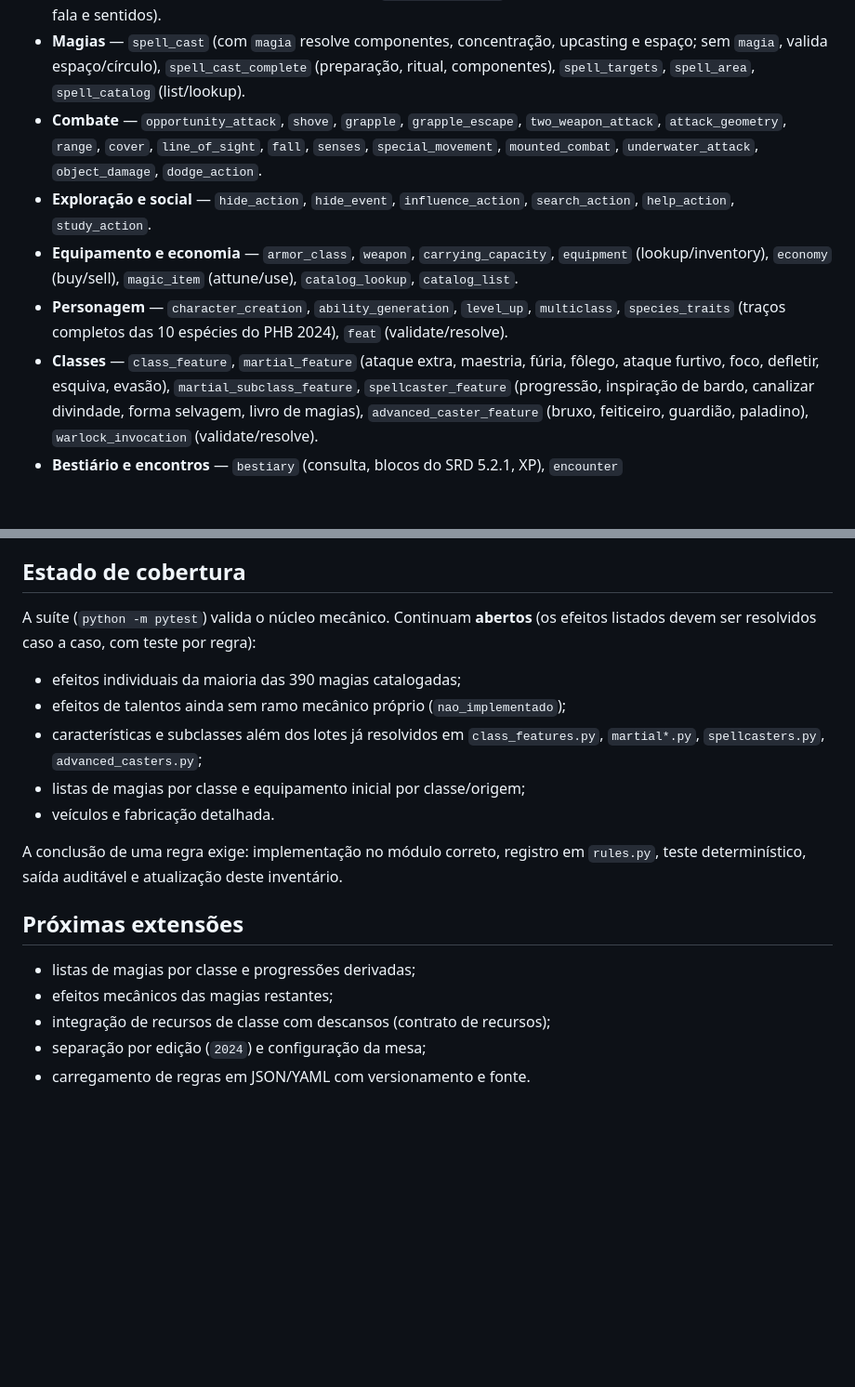
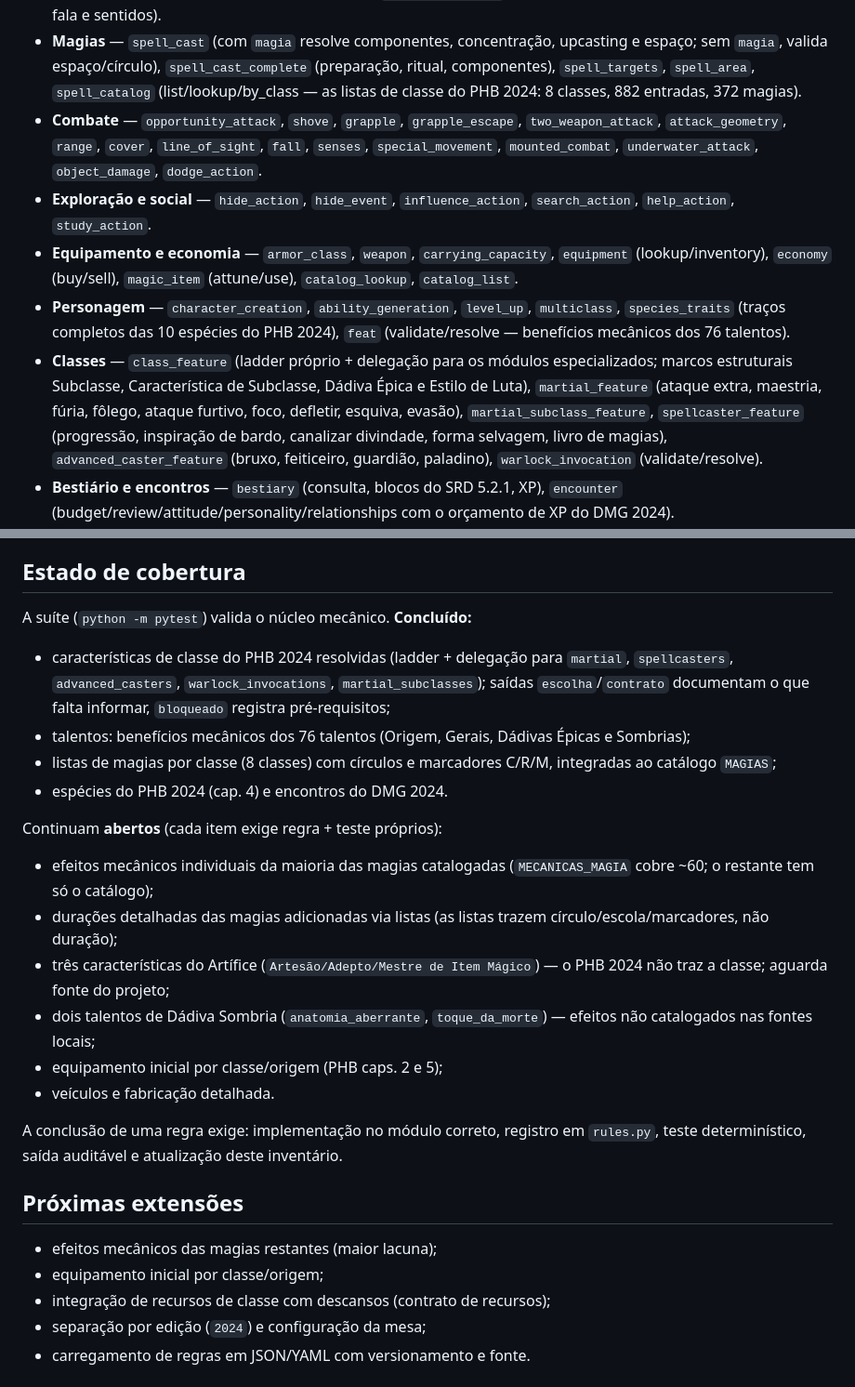
Before and after one commit to vanish994/DND-core, a Markdown page: RULE_ENGINE.md, 2 parts joined by grey strips. Shown at 93% size. Drawn GitHub-style; blank space fills up the shorter version.

Commit message:
docs: atualizar inventario do rule engine (talentos, caracteristicas, listas)
Co-authored-by: arena-agent <297053741+arena-agent@users.noreply.github.com>

```diff
--- a/RULE_ENGINE.md
+++ b/RULE_ENGINE.md
@@ -69,7 +69,8 @@ Famílias registradas em `build_default_engine()` (`rule_engine/rules.py`):
 - **Magias** — `spell_cast` (com `magia` resolve componentes, concentração,
   upcasting e espaço; sem `magia`, valida espaço/círculo), `spell_cast_complete`
   (preparação, ritual, componentes), `spell_targets`, `spell_area`,
-  `spell_catalog` (list/lookup).
+  `spell_catalog` (list/lookup/by_class — as listas de classe do PHB 2024:
+  8 classes, 882 entradas, 372 magias).
 - **Combate** — `opportunity_attack`, `shove`, `grapple`, `grapple_escape`,
   `two_weapon_attack`, `attack_geometry`, `range`, `cover`, `line_of_sight`,
   `fall`, `senses`, `special_movement`, `mounted_combat`, `underwater_attack`,
@@ -81,9 +82,11 @@ Famílias registradas em `build_default_engine()` (`rule_engine/rules.py`):
   (attune/use), `catalog_lookup`, `catalog_list`.
 - **Personagem** — `character_creation`, `ability_generation`, `level_up`,
   `multiclass`, `species_traits` (traços completos das 10 espécies do PHB
-  2024), `feat` (validate/resolve).
-- **Classes** — `class_feature`, `martial_feature` (ataque extra, maestria,
-  fúria, fôlego, ataque furtivo, foco, defletir, esquiva, evasão),
+  2024), `feat` (validate/resolve — benefícios mecânicos dos 76 talentos).
+- **Classes** — `class_feature` (ladder próprio + delegação para os
+  módulos especializados; marcos estruturais Subclasse, Característica de
+  Subclasse, Dádiva Épica e Estilo de Luta), `martial_feature` (ataque extra,
+  maestria, fúria, fôlego, ataque furtivo, foco, defletir, esquiva, evasão),
   `martial_subclass_feature`, `spellcaster_feature` (progressão, inspiração de
   bardo, canalizar divindade, forma selvagem, livro de magias),
   `advanced_caster_feature` (bruxo, feiticeiro, guardião, paladino),
@@ -112,14 +115,29 @@ Famílias registradas em `build_default_engine()` (`rule_engine/rules.py`):
 
 ## Estado de cobertura
 
-A suíte (`python -m pytest`) valida o núcleo mecânico. Continuam **abertos**
-(os efeitos listados devem ser resolvidos caso a caso, com teste por regra):
+A suíte (`python -m pytest`) valida o núcleo mecânico. **Concluído:**
 
-- efeitos individuais da maioria das 390 magias catalogadas;
-- efeitos de talentos ainda sem ramo mecânico próprio (`nao_implementado`);
-- características e subclasses além dos lotes já resolvidos em
-  `class_features.py`, `martial*.py`, `spellcasters.py`, `advanced_casters.py`;
-- listas de magias por classe e equipamento inicial por classe/origem;
+- características de classe do PHB 2024 resolvidas (ladder + delegação para
+  `martial`, `spellcasters`, `advanced_casters`, `warlock_invocations`,
+  `martial_subclasses`); saídas `escolha`/`contrato` documentam o que falta
+  informar, `bloqueado` registra pré-requisitos;
+- talentos: benefícios mecânicos dos 76 talentos (Origem, Gerais, Dádivas
+  Épicas e Sombrias);
+- listas de magias por classe (8 classes) com círculos e marcadores C/R/M,
+  integradas ao catálogo `MAGIAS`;
+- espécies do PHB 2024 (cap. 4) e encontros do DMG 2024.
+
+Continuam **abertos** (cada item exige regra + teste próprios):
+
+- efeitos mecânicos individuais da maioria das magias catalogadas
+  (`MECANICAS_MAGIA` cobre ~60; o restante tem só o catálogo);
+- durações detalhadas das magias adicionadas via listas (as listas trazem
+  círculo/escola/marcadores, não duração);
+- três características do Artífice (`Artesão/Adepto/Mestre de Item Mágico`) —
+  o PHB 2024 não traz a classe; aguarda fonte do projeto;
+- dois talentos de Dádiva Sombria (`anatomia_aberrante`, `toque_da_morte`) —
+  efeitos não catalogados nas fontes locais;
+- equipamento inicial por classe/origem (PHB caps. 2 e 5);
 - veículos e fabricação detalhada.
 
 A conclusão de uma regra exige: implementação no módulo correto, registro em
@@ -127,8 +145,8 @@ A conclusão de uma regra exige: implementação no módulo correto, registro em
 
 ## Próximas extensões
 
-- listas de magias por classe e progressões derivadas;
-- efeitos mecânicos das magias restantes;
+- efeitos mecânicos das magias restantes (maior lacuna);
+- equipamento inicial por classe/origem;
 - integração de recursos de classe com descansos (contrato de recursos);
 - separação por edição (`2024`) e configuração da mesa;
 - carregamento de regras em JSON/YAML com versionamento e fonte.
```
